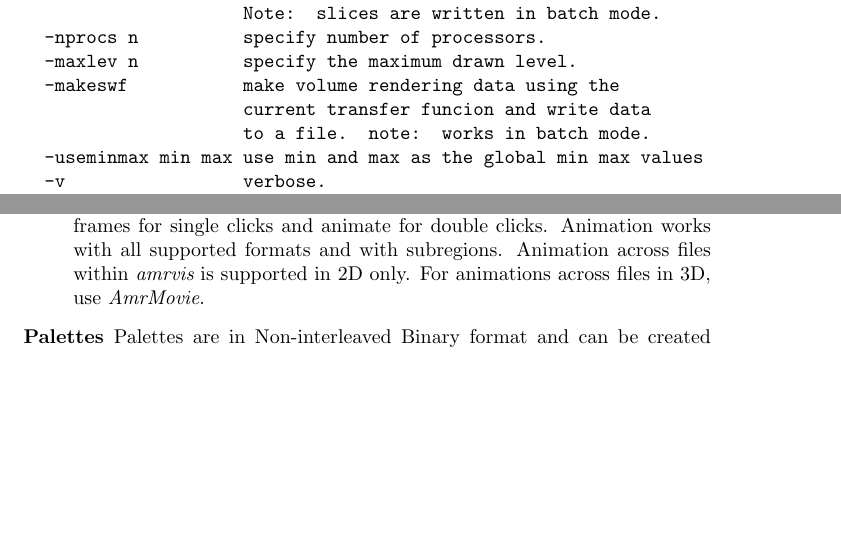
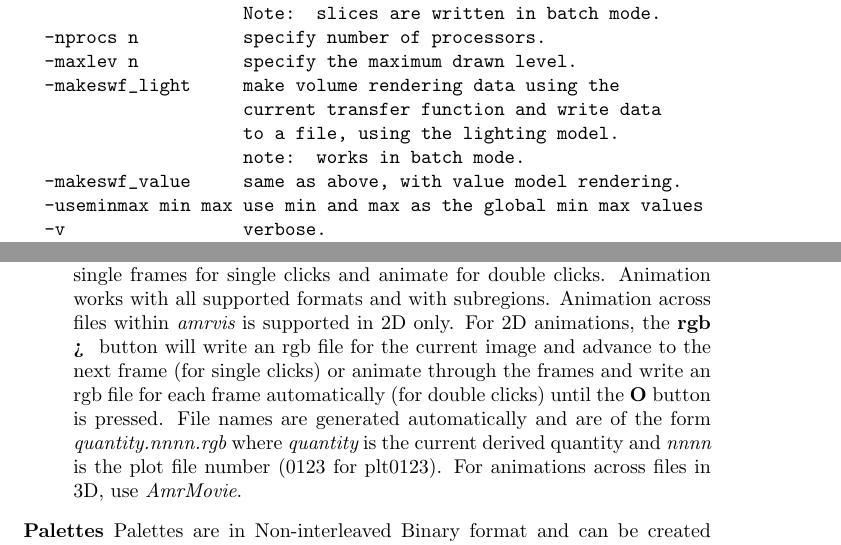
Before and after one commit to AMReX-Codes/Amrvis, a LaTeX document (Docs/Amrvis.tex, which reads Docs/AmrvisBody.tex): two parts of pages 3 and 7 of 10, joined at a grey line, cut so that both start at the same text, the shorter picture padded with empty space. Compiled offline with pdfLaTeX.

Commit message:
Updated docs (not finished yet).

```diff
--- a/Docs/AmrvisBody.tex
+++ b/Docs/AmrvisBody.tex
@@ -37,23 +37,22 @@ argument will cause {\em amrvis} to print a usage message and exit.  The usage
 is currently
 
 \begin{verbatim}
-amrvis [-help]
+amrvis3d
+       [-help]
        [-maxpixmapsize <max picture size in # of pixels>]
-       [<file type flag>] [-a] [-v] [-bw n]
+       [<file type flag>] [-v] [-bw n]
        [-xslice n] [-yslice n] [-zslice n] [-sliceallvars]
        [-boxslice xlo ylo zlo xhi yhi zhi]
        [-nprocs n] [-sleep n] [-maxlev n]
        [-palette palname] [-initialderived dername]
        [-initialscale n] [-showboxes tf] [-numberformat fmt]
-       [-makeswf]
+       [-makeswf_light]
+       [-makeswf_value]
        [-useminmax min max]
        [<filename(s)>]
   -b                 specify subdomain box (on finest level).
   -maxpixmapsize     specify maximum allowed picture size in pixels.
   file type flags:   -fab, -newplt (default)
-  -bw n              specify maximum boundary width.
-  -skippltlines n    skip n lines at head of the plt file.
-  -boxcolor n        set volumetric box color value.
   -xslice n          write a fab slice at x = n (n at the finest level).
   -yslice n          write a fab slice at y = n (n at the finest level).
   -zslice n          write a fab slice at z = n (n at the finest level).
@@ -62,9 +61,11 @@ amrvis [-help]
                      Note:  slices are written in batch mode.
   -nprocs n          specify number of processors.
   -maxlev n          specify the maximum drawn level.
-  -makeswf           make volume rendering data using the
-                     current transfer funcion and write data
-                     to a file.  note:  works in batch mode.
+  -makeswf_light     make volume rendering data using the
+                     current transfer function and write data
+                     to a file, using the lighting model.
+                     note:  works in batch mode.
+  -makeswf_value     same as above, with value model rendering.
   -useminmax min max use min and max as the global min max values
   -v                 verbose.
   -palette palname   set the initial palette.
@@ -255,3 +258,5 @@ current transfer function and writes the data for processing with
+rendering.  This option uses the current transfer function and either the
+value model or lighting model.  The files are postprocessed with
 {\em AmrMovie}.
 
 \end{description}
@@ -294,11 +299,19 @@ instead of the values over the entire set of data files.
 The arrows move single frames for single clicks and animate for double clicks.
 Animation works with all supported formats and with subregions.
 Animation across files within {\em amrvis} is supported in 2D only.
+For 2D animations, the {\bf rgb > } button will write an rgb file
+for the current image and advance to the next frame (for single clicks)
+or animate through the frames and write an rgb file for each frame
+automatically (for double clicks) until the {\bf O} button is pressed.
+File names are generated automatically and are of the form
+{\em quantity.nnnn.rgb} where {\em quantity} is the current derived quantity and
+{\em nnnn} is the plot file number (0123 for plt0123).
 For animations across files in 3D, use {\em AmrMovie}.
 
 \item [Palettes]
 Palettes are in Non-interleaved Binary format and can be created
-with tools such as {\em icol} from {\bf AHPCRC} or {\em ximage} from {\bf NCSA}.
+with tools such as {\em icol} from {\bf AHPCRC} or {\em ximage}
+from {\bf NCSA}.
 
 \item [Number Format] The format for numbers (which is set in the
 {\bf Dataset} window) affects numbers in the dataset, the set range
```
Also changed, not shown: Docs/AmrvisBody.tex (24 more changed lines), 1 other file.
